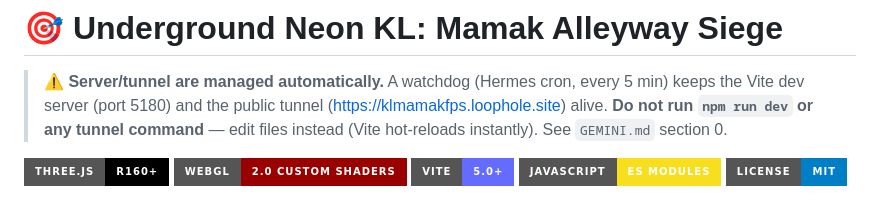
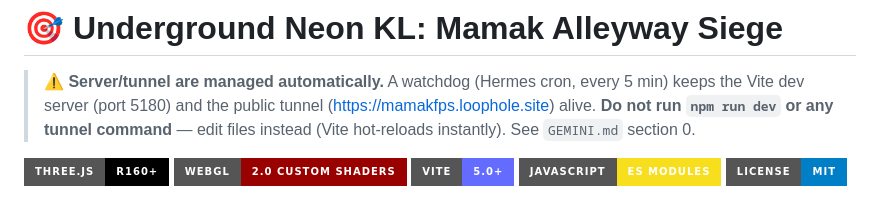
Before and after one commit to engkufizz/KL_Mamak_FPS, a Markdown page: README.md, the part around the change. GitHub-like rendering; badges without logos.

```diff
--- a/README.md
+++ b/README.md
@@ -2,7 +2,7 @@
 
 > **⚠️ Server/tunnel are managed automatically.** A watchdog (Hermes cron, every 5 min)
 > keeps the Vite dev server (port 5180) and the public tunnel
-> (https://klmamakfps.loophole.site) alive. **Do not run `npm run dev` or any tunnel
+> (https://mamakfps.loophole.site) alive. **Do not run `npm run dev` or any tunnel
 > command** — edit files instead (Vite hot-reloads instantly). See `GEMINI.md` section 0.
 
 
```
Also changed, not shown: GEMINI.md (+1 -1 lines).
